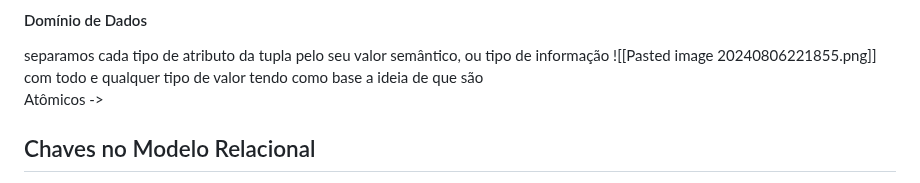
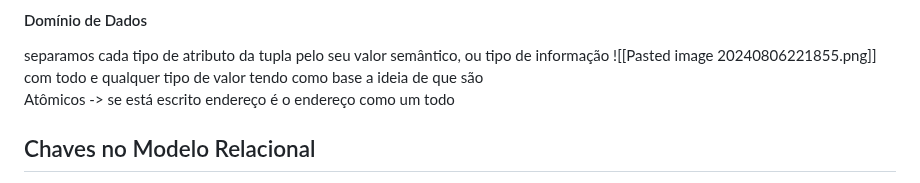
Before and after one commit to rafaeljosebraga/Git-Obsidian-Sync, a Markdown page: Banco de Dados/Modelo Relacional.md, the part around the change. Drawn GitHub-style.

Commit message:
vault backup: 2024-08-06 22:22:55

```diff
--- a/Banco de Dados/Modelo Relacional.md
+++ b/Banco de Dados/Modelo Relacional.md
@@ -7,7 +7,7 @@ separamos cada tipo de atributo da tupla pelo seu valor semântico, ou tipo de i
 ![[Pasted image 20240806221855.png]]
 com todo e qualquer tipo de valor tendo como base a ideia de que são
 
-Atômicos ->
+Atômicos -> se  está escrito endereço é o endereço como um todo
 <h2>Chaves no Modelo Relacional</h2>
 A #superchave é um tipo de #atributo definido como conjunto de atributos que definem aquela tupla como  única.
 
```
